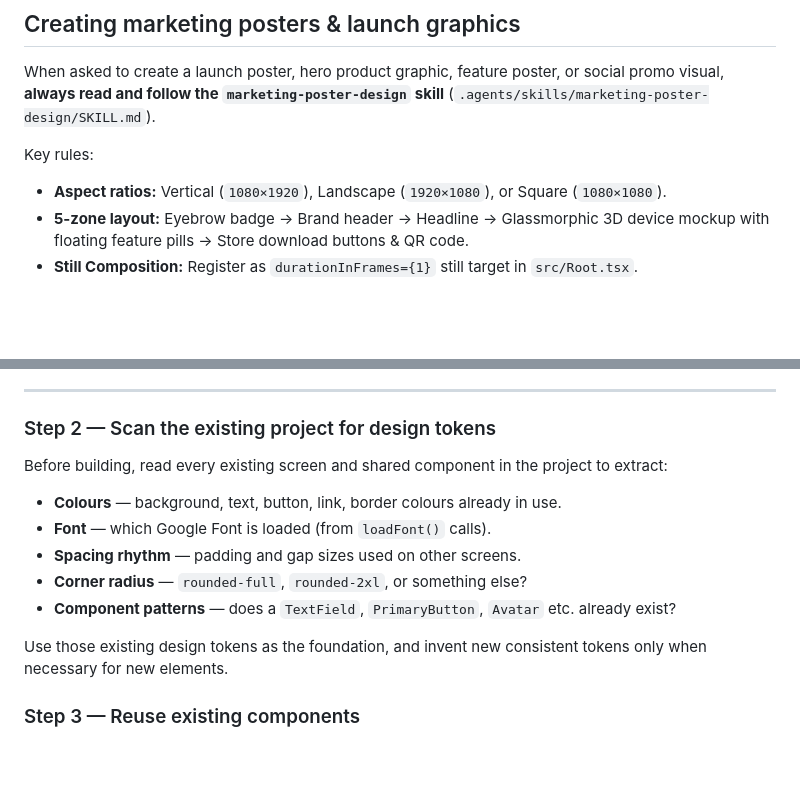
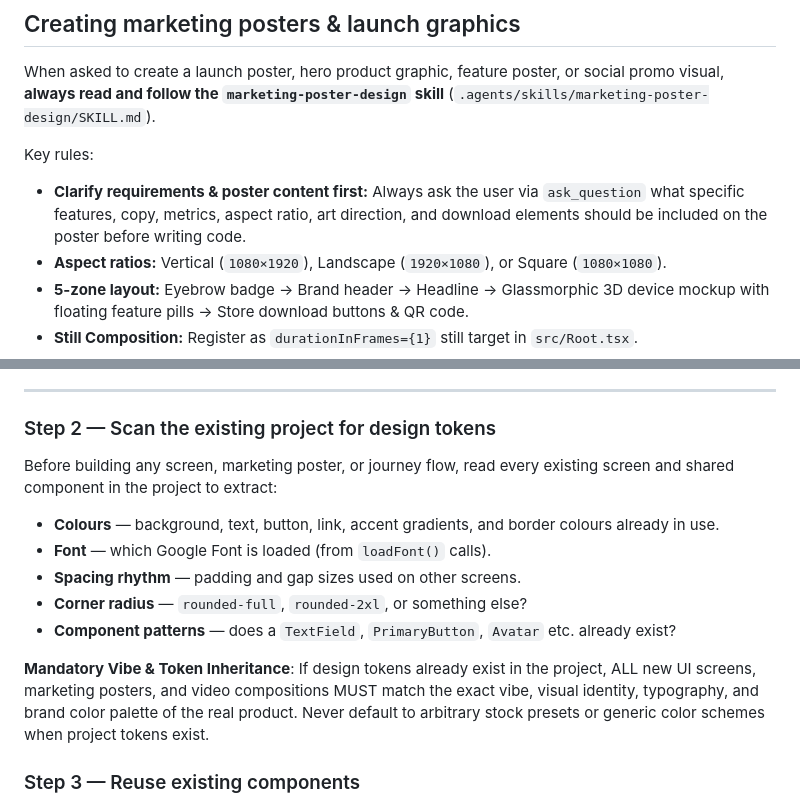
Before and after one commit to asifakhtar98/figma-remotion-studio-agent, a Markdown page: AGENTS.md, 2 parts joined by grey strips. Drawn GitHub-style; blank space fills up the shorter version.

Commit message:
feat(skills): enforce product design token & vibe inheritance across skills

```diff
--- a/AGENTS.md
+++ b/AGENTS.md
@@ -184,6 +184,7 @@ Summary of mandatory workflow:
 When asked to create a launch poster, hero product graphic, feature poster, or social promo visual, **always read and follow the `marketing-poster-design` skill** (`.agents/skills/marketing-poster-design/SKILL.md`).
 
 Key rules:
+- **Clarify requirements & poster content first:** Always ask the user via `ask_question` what specific features, copy, metrics, aspect ratio, art direction, and download elements should be included on the poster before writing code.
 - **Aspect ratios:** Vertical (`1080×1920`), Landscape (`1920×1080`), or Square (`1080×1080`).
 - **5-zone layout:** Eyebrow badge → Brand header → Headline → Glassmorphic 3D device mockup with floating feature pills → Store download buttons & QR code.
 - **Still Composition:** Register as `durationInFrames={1}` still target in `src/Root.tsx`.
@@ -279,15 +280,15 @@ Always confirm these details with the user before mutating existing screen code.
 
 ### Step 2 — Scan the existing project for design tokens
 
-Before building, read every existing screen and shared component in the project to extract:
+Before building any screen, marketing poster, or journey flow, read every existing screen and shared component in the project to extract:
 
-- **Colours** — background, text, button, link, border colours already in use.
+- **Colours** — background, text, button, link, accent gradients, and border colours already in use.
 - **Font** — which Google Font is loaded (from `loadFont()` calls).
 - **Spacing rhythm** — padding and gap sizes used on other screens.
 - **Corner radius** — `rounded-full`, `rounded-2xl`, or something else?
 - **Component patterns** — does a `TextField`, `PrimaryButton`, `Avatar` etc. already exist?
 
-Use those existing design tokens as the foundation, and invent new consistent tokens only when necessary for new elements.
+**Mandatory Vibe & Token Inheritance**: If design tokens already exist in the project, ALL new UI screens, marketing posters, and video compositions MUST match the exact vibe, visual identity, typography, and brand color palette of the real product. Never default to arbitrary stock presets or generic color schemes when project tokens exist.
 
 ### Step 3 — Reuse existing components
 
```
Also changed, not shown: 2 other files.
